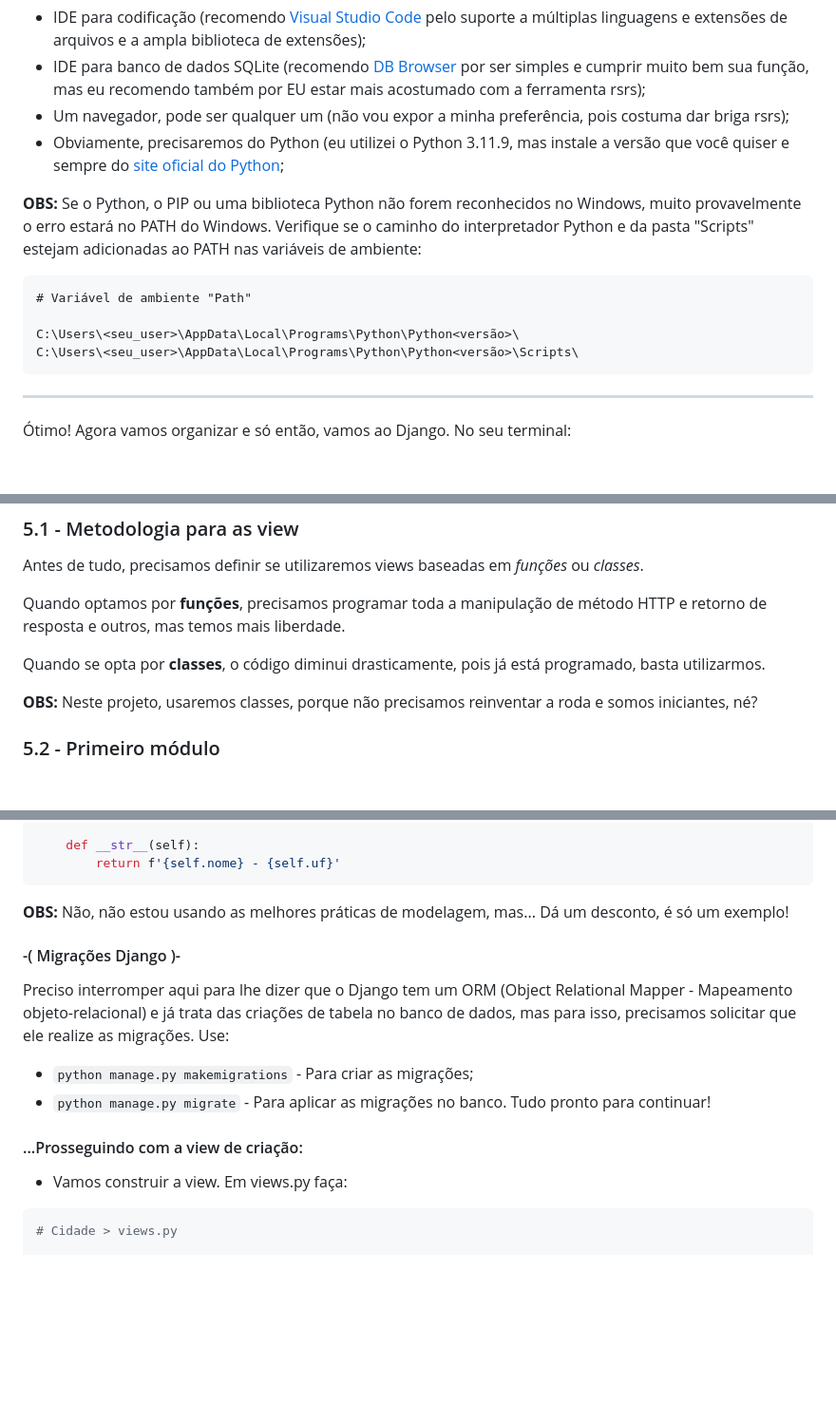
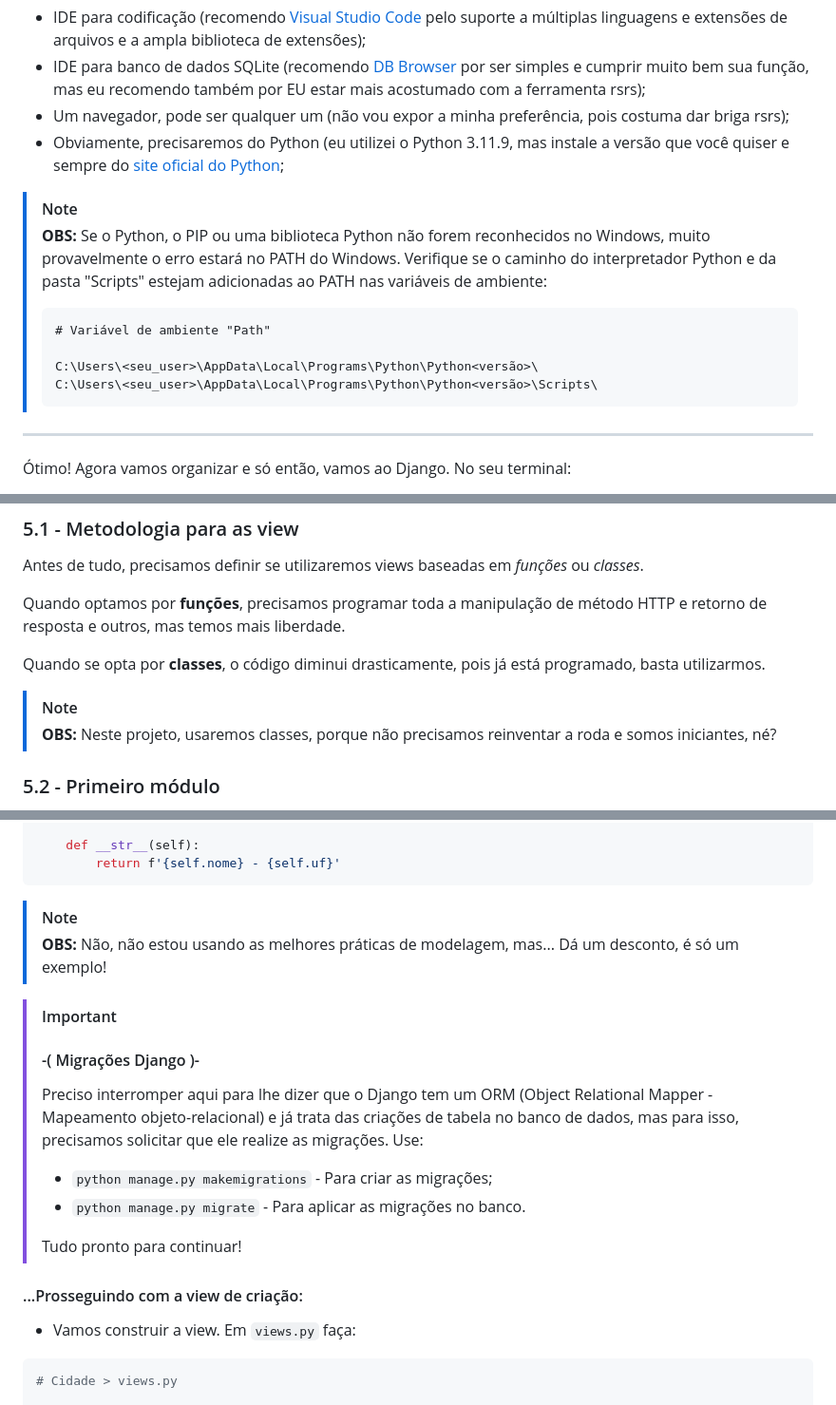
Before and after one commit to antth-Luca/Django_start_guide, a Markdown page: README.md, 3 parts joined by grey strips. Shown: that part at 95% size. GitHub-like rendering; blank space fills up the shorter version.

````diff
--- a/README.md
+++ b/README.md
@@ -75,13 +75,14 @@ Nós precisaremos de algumas ferramentas:
 - Um navegador, pode ser qualquer um (não vou expor a minha preferência, pois costuma dar briga rsrs);
 - Obviamente, precisaremos do Python (eu utilizei o Python 3.11.9, mas instale a versão que você quiser e sempre do [site oficial do Python](https://www.python.org/downloads/);
 
-**OBS:** Se o Python, o PIP ou uma biblioteca Python não forem reconhecidos no Windows, muito provavelmente o erro estará no PATH do Windows. Verifique se o caminho do interpretador Python e da pasta "Scripts" estejam adicionadas ao PATH nas variáveis de ambiente:
-```text
-# Variável de ambiente "Path"
-
-C:\Users\<seu_user>\AppData\Local\Programs\Python\Python<versão>\
-C:\Users\<seu_user>\AppData\Local\Programs\Python\Python<versão>\Scripts\
-```
+> [!NOTE]
+> **OBS:** Se o Python, o PIP ou uma biblioteca Python não forem reconhecidos no Windows, muito provavelmente o erro estará no PATH do Windows. Verifique se o caminho do interpretador Python e da pasta "Scripts" estejam adicionadas ao PATH nas variáveis de ambiente:
+> ```text
+> # Variável de ambiente "Path"
+>
+> C:\Users\<seu_user>\AppData\Local\Programs\Python\Python<versão>\
+> C:\Users\<seu_user>\AppData\Local\Programs\Python\Python<versão>\Scripts\
+> ```
 ***
 
 Ótimo! Agora vamos organizar e só então, vamos ao Django. No seu terminal:
@@ -215,7 +217,8 @@ Quando optamos por **funções**, precisamos programar toda a manipulação de m
 
 Quando se opta por **classes**, o código diminui drasticamente, pois já está programado, basta utilizarmos.
 
-**OBS:** Neste projeto, usaremos classes, porque não precisamos reinventar a roda e somos iniciantes, né?
+> [!NOTE]
+> **OBS:** Neste projeto, usaremos classes, porque não precisamos reinventar a roda e somos iniciantes, né?
 
 ### 5.2 - Primeiro módulo
 Para continuarmos nossa jornada, vamos criar um módulo complementar. Para isso, abra o terminal com o VENV ativo e dentro do diretório do projeto Django e use:
@@ -315,17 +320,20 @@ class Cidade(models.Model):
     def __str__(self):
         return f'{self.nome} - {self.uf}'
 ```
-**OBS:** Não, não estou usando as melhores práticas de modelagem, mas... Dá um desconto, é só um exemplo!
+> [!NOTE]
+> **OBS:** Não, não estou usando as melhores práticas de modelagem, mas... Dá um desconto, é só um exemplo!
 
-#### -( Migrações Django )-
-Preciso interromper aqui para lhe dizer que o Django tem um ORM (Object Relational Mapper - Mapeamento objeto-relacional) e já trata das criações de tabela no banco de dados, mas para isso, precisamos solicitar que ele realize as migrações. Use:
-- `python manage.py makemigrations` - Para criar as migrações;
-- `python manage.py migrate` - Para aplicar as migrações no banco.
-Tudo pronto para continuar!
+> [!IMPORTANT]
+> #### -( Migrações Django )-
+> Preciso interromper aqui para lhe dizer que o Django tem um ORM (Object Relational Mapper - Mapeamento objeto-relacional) e já trata das criações de tabela no banco de dados, mas para isso, precisamos solicitar que ele realize as migrações. Use:
+> - `python manage.py makemigrations` - Para criar as migrações;
+> - `python manage.py migrate` - Para aplicar as migrações no banco.
+>
+> Tudo pronto para continuar!
 
 #### ...Prosseguindo com a view de criação:
 
-- Vamos construir a view. Em views.py faça:
+- Vamos construir a view. Em `views.py` faça:
 ```python
 # Cidade > views.py
 
````
Also changed, not shown: other parts of README.md (+21 -15 lines).
